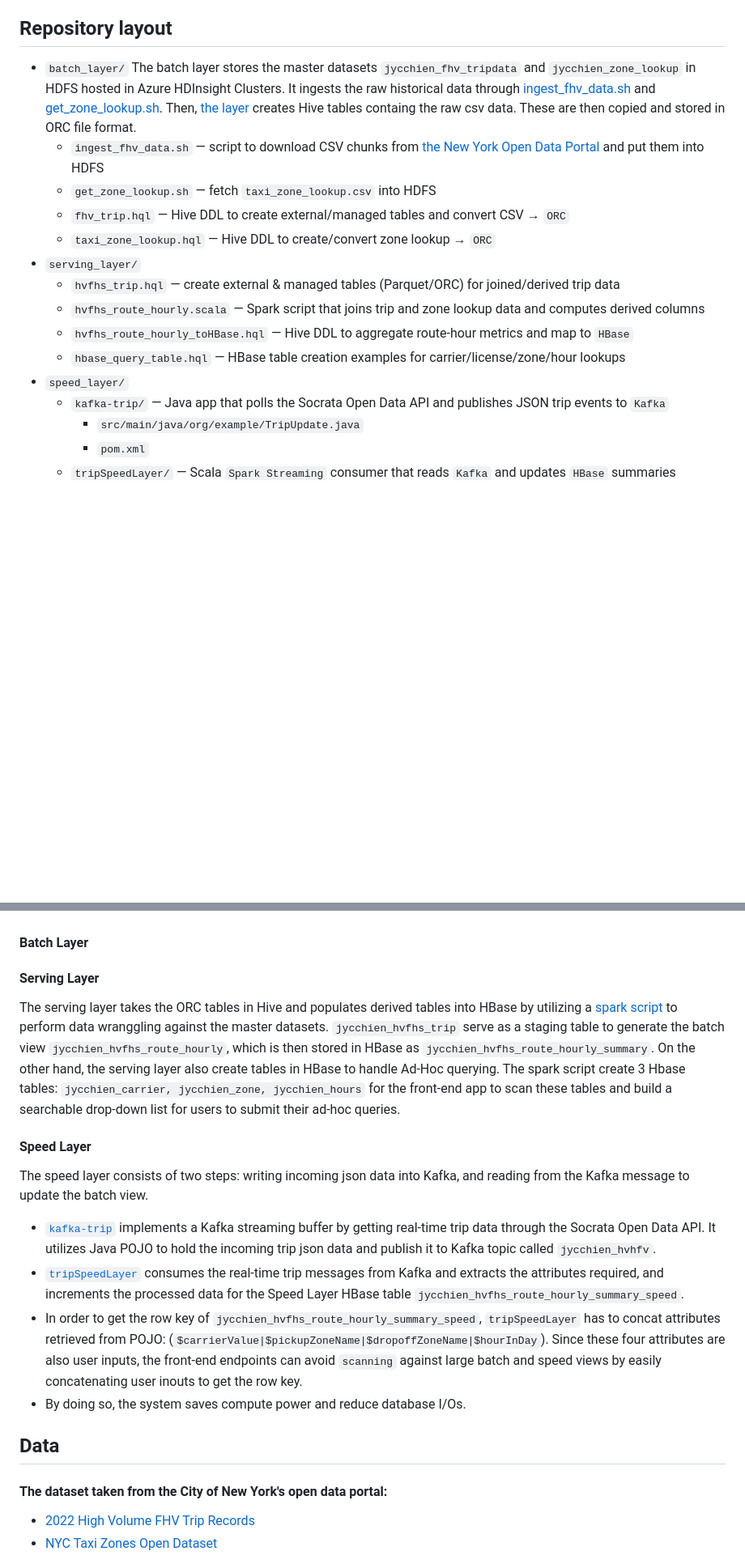
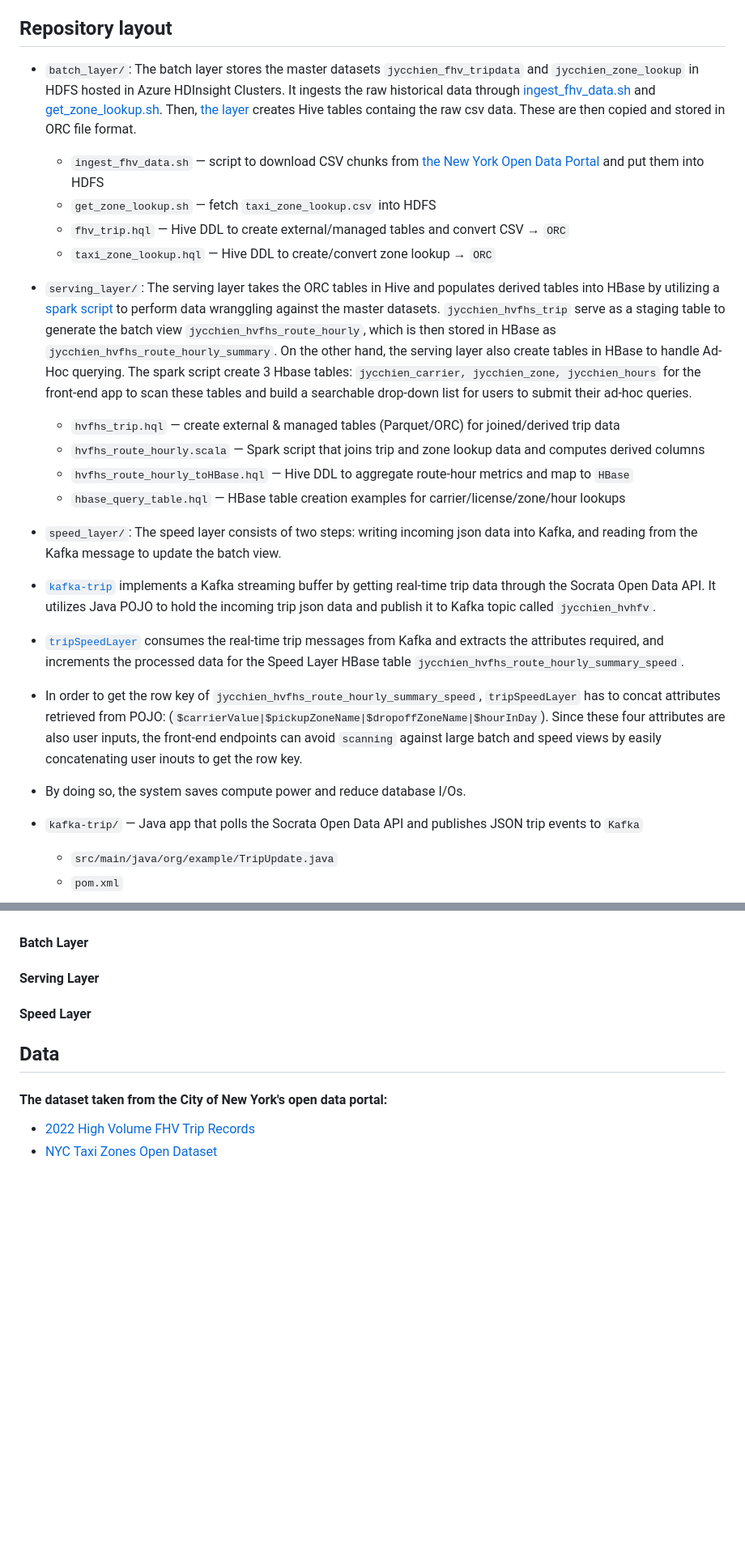
Before and after one commit to jycc-267/big-data-hvfhv-uber, a Markdown page: README.md, 2 parts joined by grey strips. Shown at 81% size. Drawn GitHub-style; blank space fills up the shorter version.

```diff
--- a/README.md
+++ b/README.md
@@ -12,19 +12,22 @@ The system extracts, processes, and serves derived metrics (for example: `revenu
 - Provide data artifacts for a simple front-end to query and visualize results
 
 ## Repository layout
-- `batch_layer/`
-The batch layer stores the master datasets `jycchien_fhv_tripdata` and `jycchien_zone_lookup` in HDFS hosted in Azure HDInsight Clusters.
-It ingests the raw historical data through [ingest_fhv_data.sh](batch_layer/ingest_fhv_data.sh) and [get_zone_lookup.sh](batch_layer/get_zone_lookup.sh). Then, [the layer](batch_layer) creates Hive tables containg the raw csv data. These are then copied and stored in ORC file format.
+- `batch_layer/`: The batch layer stores the master datasets `jycchien_fhv_tripdata` and `jycchien_zone_lookup` in HDFS hosted in Azure HDInsight Clusters. It ingests the raw historical data through [ingest_fhv_data.sh](batch_layer/ingest_fhv_data.sh) and [get_zone_lookup.sh](batch_layer/get_zone_lookup.sh). Then, [the layer](batch_layer) creates Hive tables containg the raw csv data. These are then copied and stored in ORC file format.
   - `ingest_fhv_data.sh` — script to download CSV chunks from [the New York Open Data Portal](https://data.cityofnewyork.us/Transportation/2022-High-Volume-FHV-Trip-Records/g6pj-fsah/about_data) and put them into HDFS
   - `get_zone_lookup.sh` — fetch `taxi_zone_lookup.csv` into HDFS
   - `fhv_trip.hql` — Hive DDL to create external/managed tables and convert CSV → `ORC`
   - `taxi_zone_lookup.hql` — Hive DDL to create/convert zone lookup → `ORC`
-- `serving_layer/`
+- `serving_layer/`: The serving layer takes the ORC tables in Hive and populates derived tables into HBase by utilizing a [spark script](serving_layer/hvfhs_route_hourly.scala) to perform data wranggling against the master datasets. `jycchien_hvfhs_trip` serve as a staging table to generate the batch view `jycchien_hvfhs_route_hourly`, which is then stored in HBase as `jycchien_hvfhs_route_hourly_summary`. On the other hand, the serving layer also create tables in HBase to handle Ad-Hoc querying. The spark script create 3 Hbase tables: `jycchien_carrier, jycchien_zone, jycchien_hours` for the front-end app to scan these tables and build a searchable drop-down list for users to submit their ad-hoc queries.
   - `hvfhs_trip.hql` — create external & managed tables (Parquet/ORC) for joined/derived trip data
   - `hvfhs_route_hourly.scala` — Spark script that joins trip and zone lookup data and computes derived columns
   - `hvfhs_route_hourly_toHBase.hql` — Hive DDL to aggregate route-hour metrics and map to `HBase`
   - `hbase_query_table.hql` — HBase table creation examples for carrier/license/zone/hour lookups
-- `speed_layer/`
+- `speed_layer/`: The speed layer consists of two steps: writing incoming json data into Kafka, and reading from the Kafka message to update the batch view.
+
+ - [`kafka-trip`](speed_layer/kafka-trip/src/main/java/org/example) implements a Kafka streaming buffer by getting real-time trip data through the Socrata Open Data API. It utilizes Java POJO to hold the incoming trip json data and publish it to Kafka topic called `jycchien_hvhfv`.
+ - [`tripSpeedLayer`](https://github.com/jycc-267/big-data-hvfhv-uber/tree/main/speed_layer/tripSpeedLayer/src/main/scala) consumes the real-time trip messages from Kafka and extracts the attributes required, and increments the processed data for the Speed Layer HBase table `jycchien_hvfhs_route_hourly_summary_speed`.
+ - In order to get the row key of `jycchien_hvfhs_route_hourly_summary_speed`, `tripSpeedLayer` has to concat attributes retrieved from POJO: (`$carrierValue|$pickupZoneName|$dropoffZoneName|$hourInDay`). Since these four attributes are also user inputs, the front-end endpoints can avoid `scanning` against large batch and speed views by easily concatenating user inouts to get the row key.
+ - By doing so, the system saves compute power and reduce database I/Os.
   - `kafka-trip/` — Java app that polls the Socrata Open Data API and publishes JSON trip events to `Kafka`
     - `src/main/java/org/example/TripUpdate.java`
     - `pom.xml`
@@ -64,17 +67,11 @@ In addition to these three layers, the project utilizes a front-end web applicat
 
 #### Serving Layer
 
-The serving layer takes the ORC tables in Hive and populates derived tables into HBase by utilizing a [spark script](serving_layer/hvfhs_route_hourly.scala) to perform data wranggling against the master datasets. `jycchien_hvfhs_trip` serve as a staging table to generate the batch view `jycchien_hvfhs_route_hourly`, which is then stored in HBase as `jycchien_hvfhs_route_hourly_summary`.
-On the other hand, the serving layer also create tables in HBase to handle Ad-Hoc querying. The spark script create 3 Hbase tables: `jycchien_carrier, jycchien_zone, jycchien_hours` for the front-end app to scan these tables and build a searchable drop-down list for users to submit their ad-hoc queries.
+
 
 #### Speed Layer
 
-The speed layer consists of two steps: writing incoming json data into Kafka, and reading from the Kafka message to update the batch view.
 
- - [`kafka-trip`](speed_layer/kafka-trip/src/main/java/org/example) implements a Kafka streaming buffer by getting real-time trip data through the Socrata Open Data API. It utilizes Java POJO to hold the incoming trip json data and publish it to Kafka topic called `jycchien_hvhfv`.
- - [`tripSpeedLayer`](https://github.com/jycc-267/big-data-hvfhv-uber/tree/main/speed_layer/tripSpeedLayer/src/main/scala) consumes the real-time trip messages from Kafka and extracts the attributes required, and increments the processed data for the Speed Layer HBase table `jycchien_hvfhs_route_hourly_summary_speed`.
- - In order to get the row key of `jycchien_hvfhs_route_hourly_summary_speed`, `tripSpeedLayer` has to concat attributes retrieved from POJO: (`$carrierValue|$pickupZoneName|$dropoffZoneName|$hourInDay`). Since these four attributes are also user inputs, the front-end endpoints can avoid `scanning` against large batch and speed views by easily concatenating user inouts to get the row key.
- - By doing so, the system saves compute power and reduce database I/Os.
 
 ## Data
 
```
